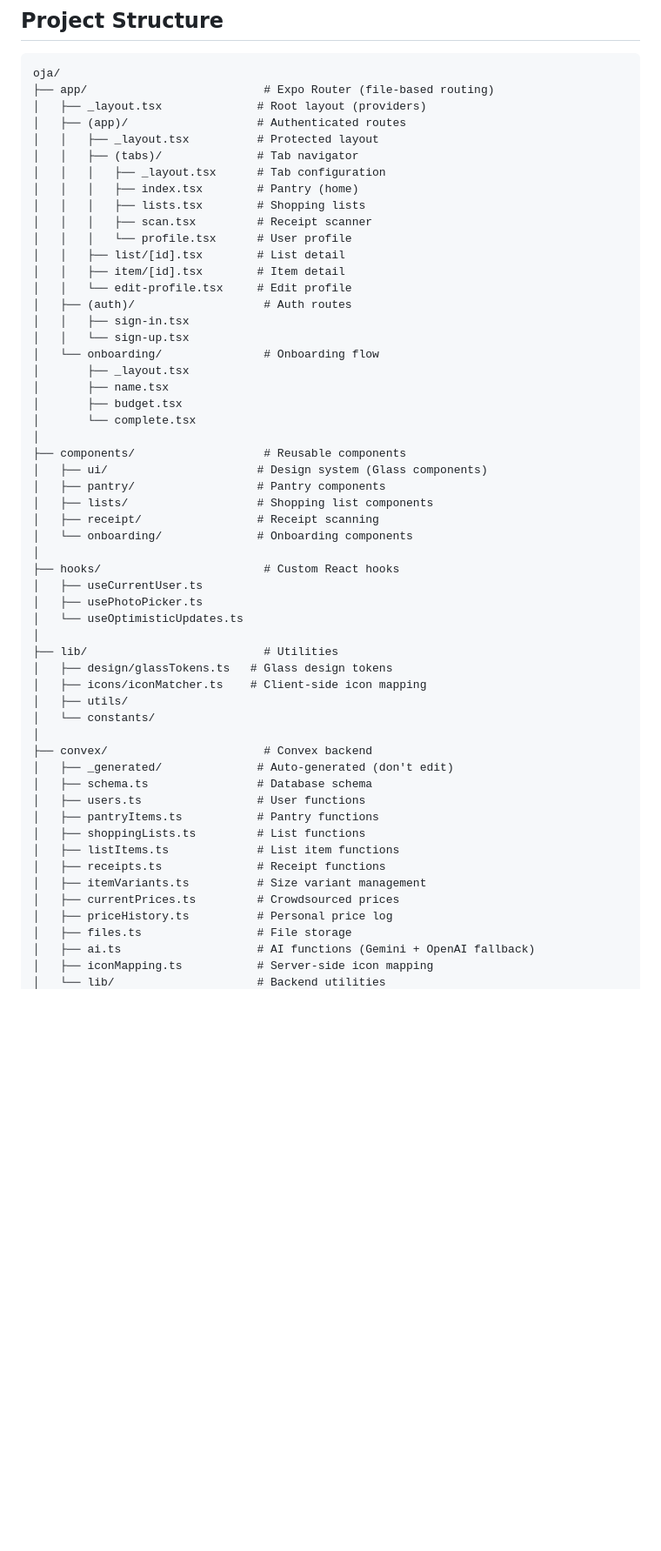
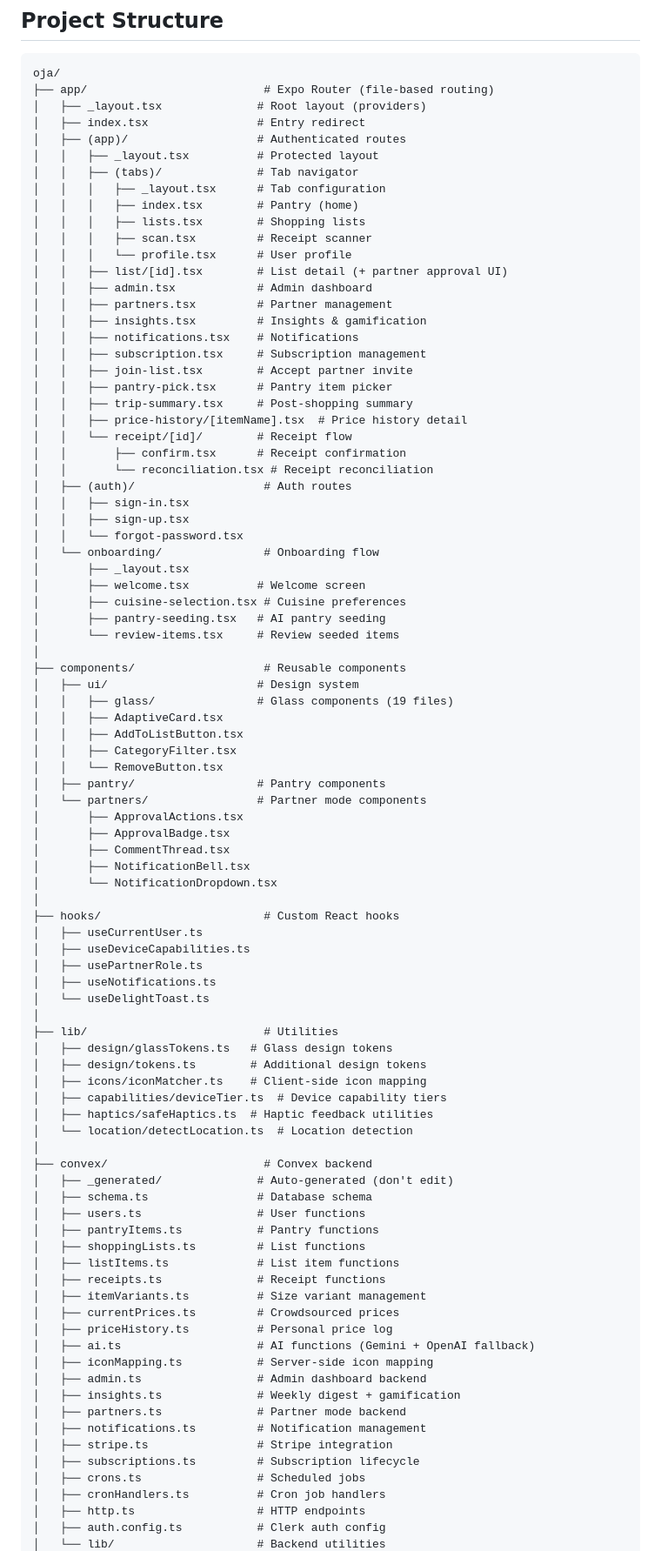
Before and after one commit to accdev1694/oja, a Markdown page: CLAUDE.md, the part around one of its changes. Shown at 87% size. Rendered like a GitHub page; blank space fills up the shorter version.

```diff
--- a/CLAUDE.md
+++ b/CLAUDE.md
@@ -320,6 +324,7 @@ Fixing these 10 failures (mostly low effort) would recover **~35-40 tests** (fro
 oja/
 ├── app/                          # Expo Router (file-based routing)
 │   ├── _layout.tsx              # Root layout (providers)
+│   ├── index.tsx                # Entry redirect
 │   ├── (app)/                   # Authenticated routes
 │   │   ├── _layout.tsx          # Protected layout
 │   │   ├── (tabs)/              # Tab navigator
@@ -328,35 +333,59 @@ oja/
 │   │   │   ├── lists.tsx        # Shopping lists
 │   │   │   ├── scan.tsx         # Receipt scanner
 │   │   │   └── profile.tsx      # User profile
-│   │   ├── list/[id].tsx        # List detail
-│   │   ├── item/[id].tsx        # Item detail
-│   │   └── edit-profile.tsx     # Edit profile
+│   │   ├── list/[id].tsx        # List detail (+ partner approval UI)
+│   │   ├── admin.tsx            # Admin dashboard
+│   │   ├── partners.tsx         # Partner management
+│   │   ├── insights.tsx         # Insights & gamification
+│   │   ├── notifications.tsx    # Notifications
+│   │   ├── subscription.tsx     # Subscription management
+│   │   ├── join-list.tsx        # Accept partner invite
+│   │   ├── pantry-pick.tsx      # Pantry item picker
+│   │   ├── trip-summary.tsx     # Post-shopping summary
+│   │   ├── price-history/[itemName].tsx  # Price history detail
+│   │   └── receipt/[id]/        # Receipt flow
+│   │       ├── confirm.tsx      # Receipt confirmation
+│   │       └── reconciliation.tsx # Receipt reconciliation
 │   ├── (auth)/                   # Auth routes
 │   │   ├── sign-in.tsx
-│   │   └── sign-up.tsx
+│   │   ├── sign-up.tsx
+│   │   └── forgot-password.tsx
 │   └── onboarding/               # Onboarding flow
 │       ├── _layout.tsx
-│       ├── name.tsx
-│       ├── budget.tsx
-│       └── complete.tsx
+│       ├── welcome.tsx          # Welcome screen
+│       ├── cuisine-selection.tsx # Cuisine preferences
+│       ├── pantry-seeding.tsx   # AI pantry seeding
+│       └── review-items.tsx     # Review seeded items
 │
 ├── components/                   # Reusable components
-│   ├── ui/                      # Design system (Glass components)
+│   ├── ui/                      # Design system
+│   │   ├── glass/               # Glass components (19 files)
+│   │   ├── AdaptiveCard.tsx
+│   │   ├── AddToListButton.tsx
+│   │   ├── CategoryFilter.tsx
+│   │   └── RemoveButton.tsx
 │   ├── pantry/                  # Pantry components
-│   ├── lists/                   # Shopping list components
-│   ├── receipt/                 # Receipt scanning
-│   └── onboarding/              # Onboarding components
+│   └── partners/                # Partner mode components
+│       ├── ApprovalActions.tsx
+│       ├── ApprovalBadge.tsx
+│       ├── CommentThread.tsx
+│       ├── NotificationBell.tsx
+│       └── NotificationDropdown.tsx
 │
 ├── hooks/                        # Custom React hooks
 │   ├── useCurrentUser.ts
-│   ├── usePhotoPicker.ts
-│   └── useOptimisticUpdates.ts
+│   ├── useDeviceCapabilities.ts
+│   ├── usePartnerRole.ts
+│   ├── useNotifications.ts
+│   └── useDelightToast.ts
 │
 ├── lib/                          # Utilities
 │   ├── design/glassTokens.ts   # Glass design tokens
+│   ├── design/tokens.ts        # Additional design tokens
 │   ├── icons/iconMatcher.ts    # Client-side icon mapping
-│   ├── utils/
-│   └── constants/
+│   ├── capabilities/deviceTier.ts  # Device capability tiers
+│   ├── haptics/safeHaptics.ts  # Haptic feedback utilities
+│   └── location/detectLocation.ts  # Location detection
 │
 ├── convex/                       # Convex backend
 │   ├── _generated/              # Auto-generated (don't edit)
@@ -369,7 +398,16 @@ oja/
 │   ├── itemVariants.ts          # Size variant management
 │   ├── currentPrices.ts         # Crowdsourced prices
 │   ├── priceHistory.ts          # Personal price log
-│   ├── files.ts                 # File storage
 │   ├── ai.ts                    # AI functions (Gemini + OpenAI fallback)
 │   ├── iconMapping.ts           # Server-side icon mapping
+│   ├── admin.ts                 # Admin dashboard backend
+│   ├── insights.ts              # Weekly digest + gamification
+│   ├── partners.ts              # Partner mode backend
+│   ├── notifications.ts         # Notification management
+│   ├── stripe.ts                # Stripe integration
+│   ├── subscriptions.ts         # Subscription lifecycle
+│   ├── crons.ts                 # Scheduled jobs
+│   ├── cronHandlers.ts          # Cron job handlers
+│   ├── http.ts                  # HTTP endpoints
+│   ├── auth.config.ts           # Clerk auth config
 │   └── lib/                     # Backend utilities
```
Also changed, not shown: other parts of CLAUDE.md (+47 -23 lines).
